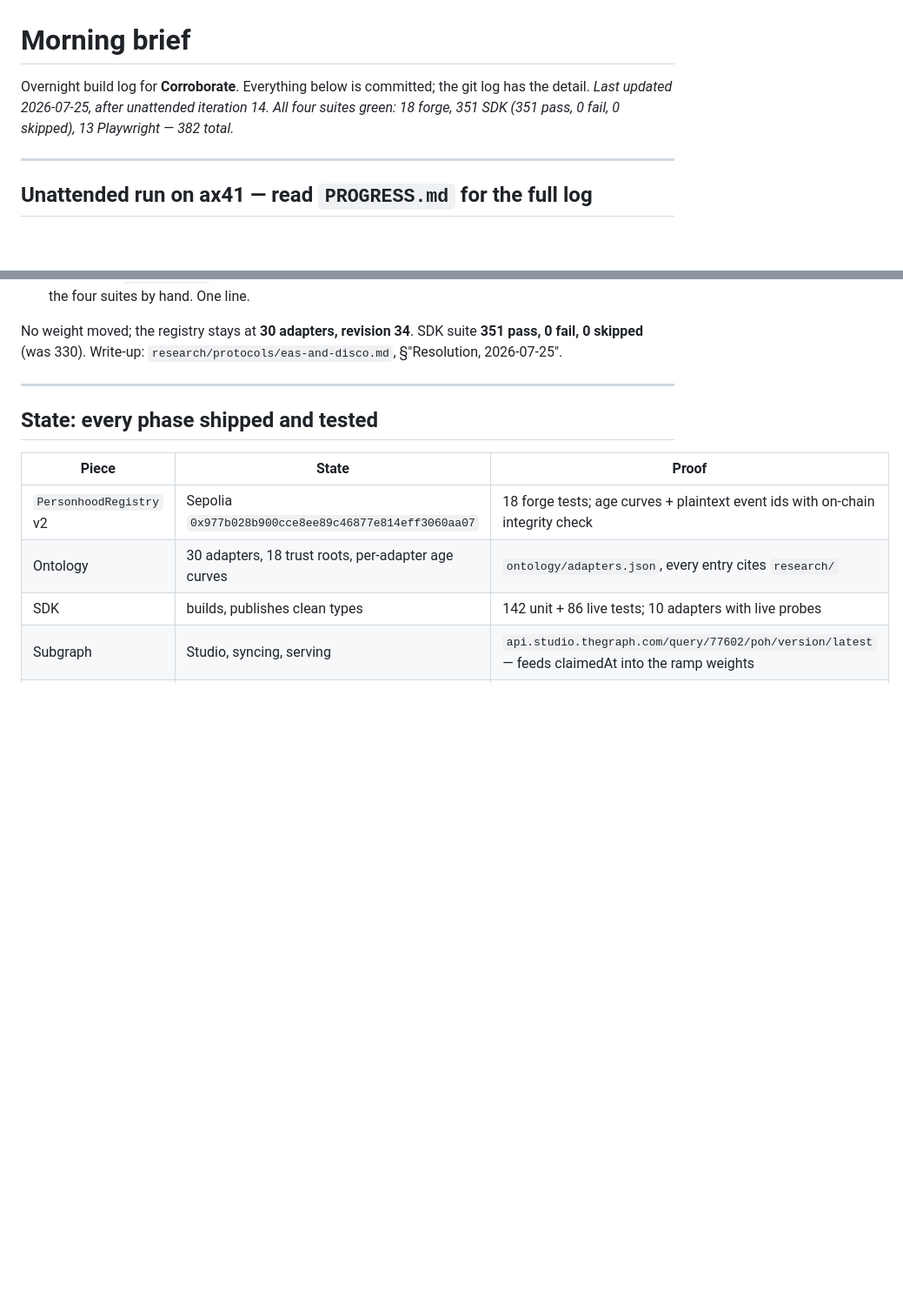
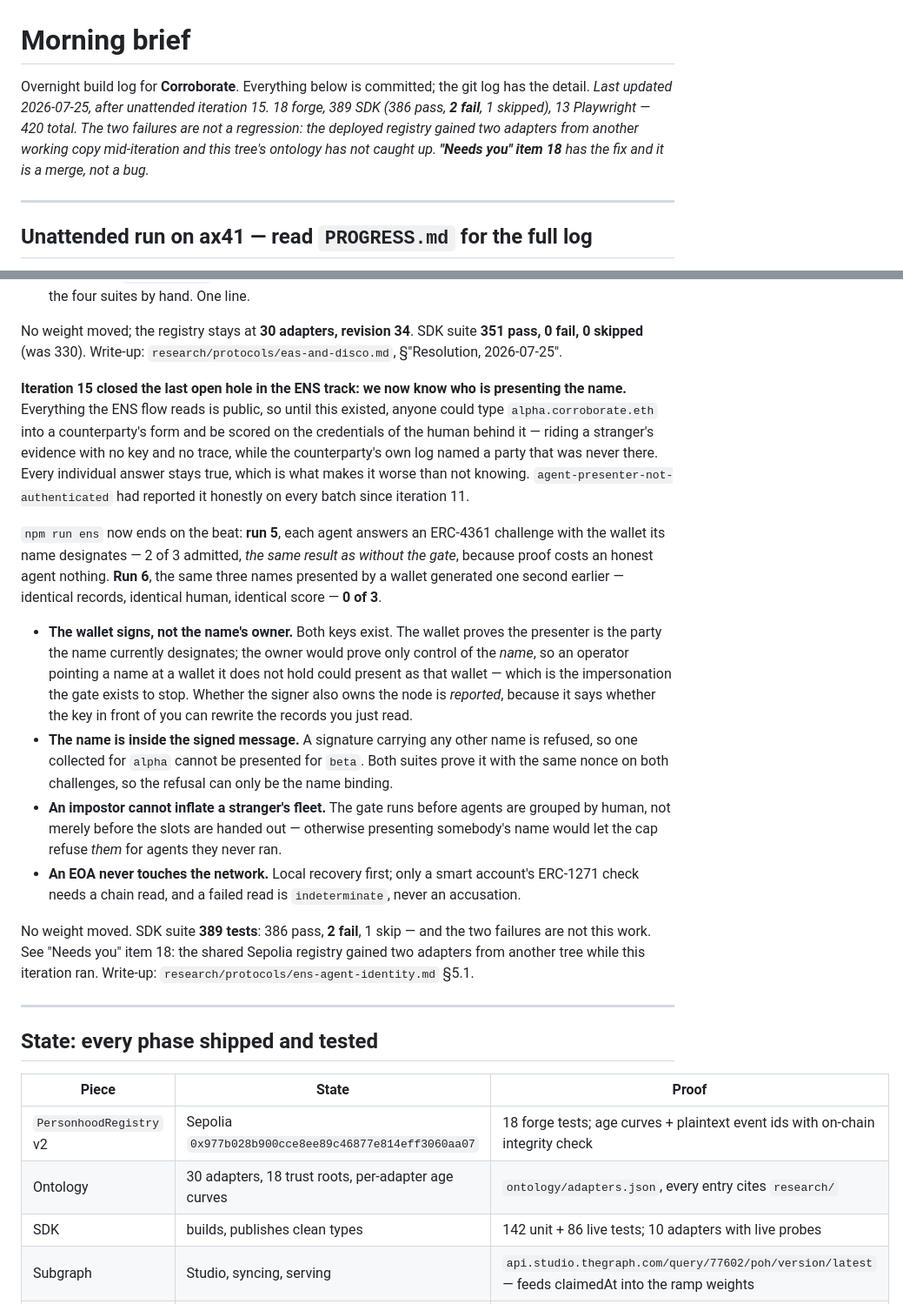
Before and after one commit to andrevalenm/poh-aggregator, a Markdown page: MORNING.md, 2 parts joined by grey strips. Shown at 87% size. Drawn GitHub-style; blank space fills up the shorter version.

```diff
--- a/MORNING.md
+++ b/MORNING.md
@@ -1,8 +1,10 @@
 # Morning brief
 
 Overnight build log for **Corroborate**. Everything below is committed; the git log has the
-detail. _Last updated 2026-07-25, after unattended iteration 14. All four suites green: 18 forge, 351 SDK
-(351 pass, 0 fail, 0 skipped), 13 Playwright — 382 total._
+detail. _Last updated 2026-07-25, after unattended iteration 15. 18 forge, 389 SDK (386 pass,
+**2 fail**, 1 skipped), 13 Playwright — 420 total. The two failures are not a regression: the
+deployed registry gained two adapters from another working copy mid-iteration and this tree's
+ontology has not caught up. **"Needs you" item 18** has the fix and it is a merge, not a bug._
 
 ---
 
@@ -410,6 +412,38 @@ research file said "do not put EASSCAN in a synchronous user-facing path", and t
 
 No weight moved; the registry stays at **30 adapters, revision 34**. SDK suite **351 pass, 0 fail,
 0 skipped** (was 330). Write-up: `research/protocols/eas-and-disco.md`, §"Resolution, 2026-07-25".
+
+**Iteration 15 closed the last open hole in the ENS track: we now know who is presenting the
+name.** Everything the ENS flow reads is public, so until this existed, anyone could type
+`alpha.corroborate.eth` into a counterparty's form and be scored on the credentials of the human
+behind it — riding a stranger's evidence with no key and no trace, while the counterparty's own
+log named a party that was never there. Every individual answer stays true, which is what makes
+it worse than not knowing. `agent-presenter-not-authenticated` had reported it honestly on every
+batch since iteration 11.
+
+`npm run ens` now ends on the beat: **run 5**, each agent answers an ERC-4361 challenge with the
+wallet its name designates — 2 of 3 admitted, *the same result as without the gate*, because
+proof costs an honest agent nothing. **Run 6**, the same three names presented by a wallet
+generated one second earlier — identical records, identical human, identical score — **0 of 3**.
+
+- **The wallet signs, not the name's owner.** Both keys exist. The wallet proves the presenter is
+  the party the name currently designates; the owner would prove only control of the *name*, so
+  an operator pointing a name at a wallet it does not hold could present as that wallet — which
+  is the impersonation the gate exists to stop. Whether the signer also owns the node is
+  *reported*, because it says whether the key in front of you can rewrite the records you just
+  read.
+- **The name is inside the signed message.** A signature carrying any other name is refused, so
+  one collected for `alpha` cannot be presented for `beta`. Both suites prove it with the same
+  nonce on both challenges, so the refusal can only be the name binding.
+- **An impostor cannot inflate a stranger's fleet.** The gate runs before agents are grouped by
+  human, not merely before the slots are handed out — otherwise presenting somebody's name would
+  let the cap refuse *them* for agents they never ran.
+- **An EOA never touches the network.** Local recovery first; only a smart account's ERC-1271
+  check needs a chain read, and a failed read is `indeterminate`, never an accusation.
+
+No weight moved. SDK suite **389 tests**: 386 pass, **2 fail**, 1 skip — and the two failures are
+not this work. See "Needs you" item 18: the shared Sepolia registry gained two adapters from
+another tree while this iteration ran. Write-up: `research/protocols/ens-agent-identity.md` §5.1.
 
 ---
 
```
Also changed, not shown: other parts of MORNING.md (+23 -0 lines), TODO.md (+14 -0 lines).
